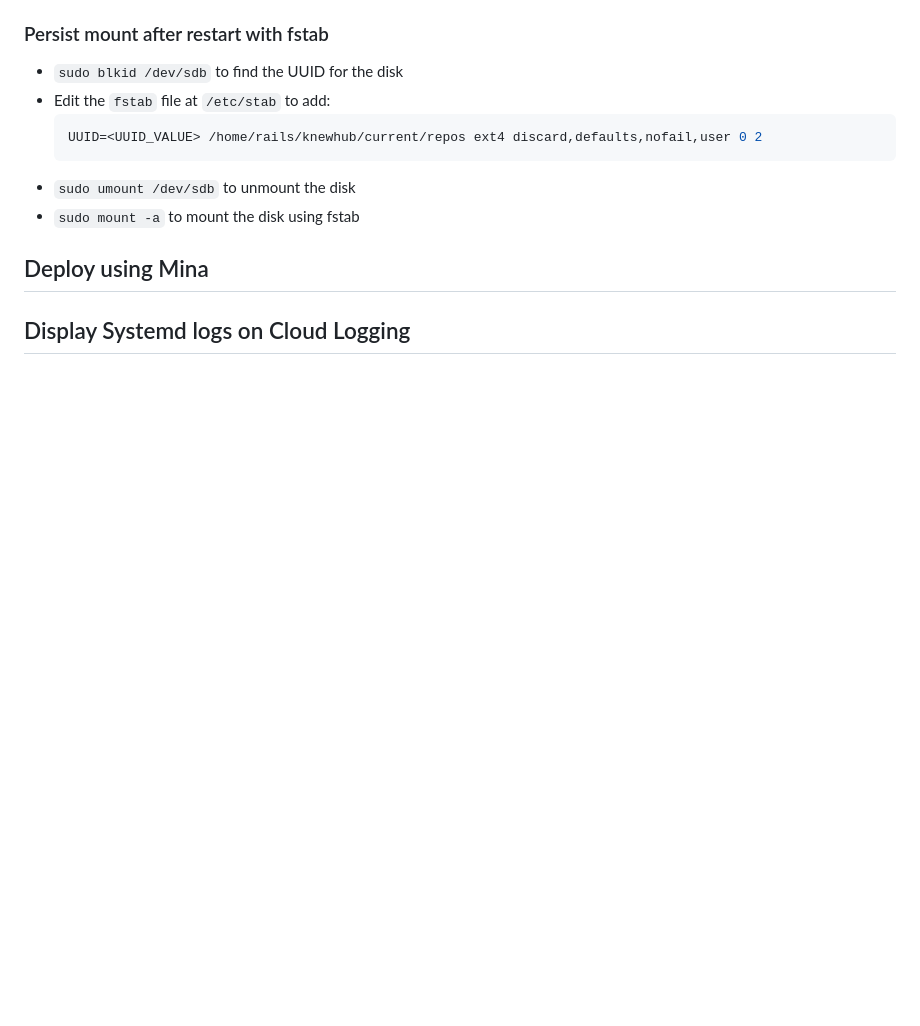
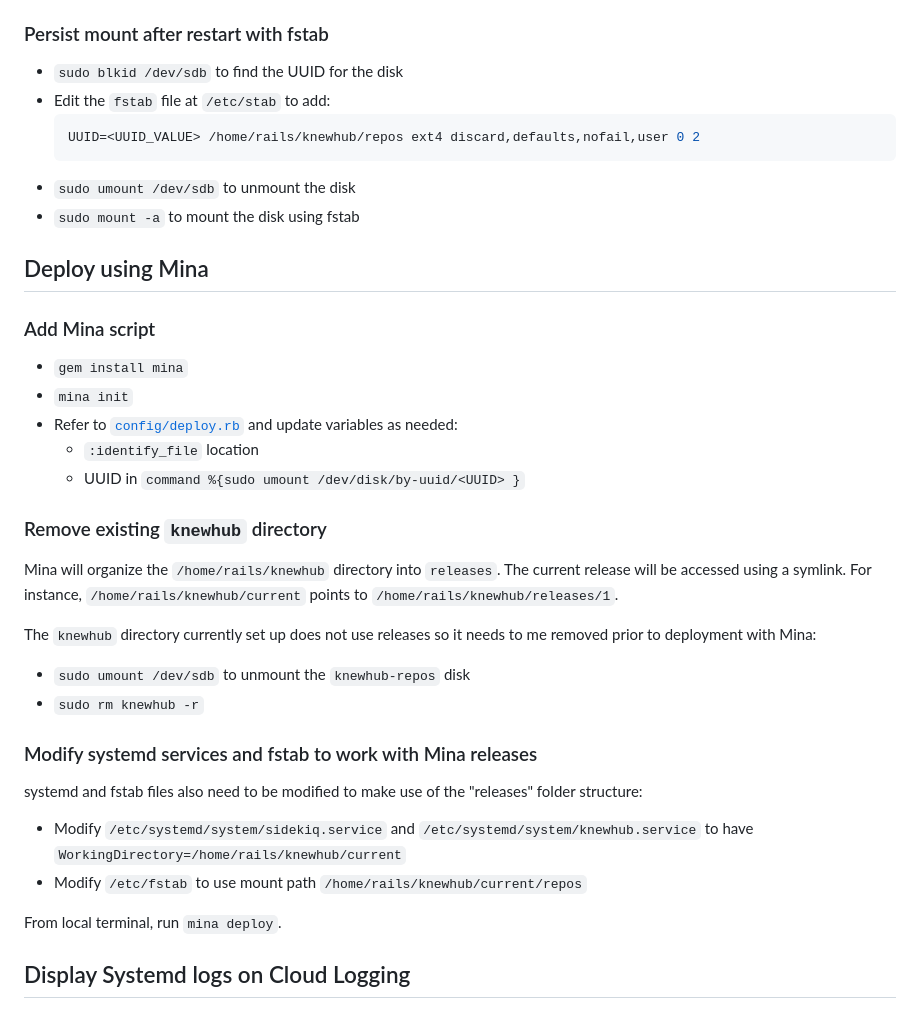
Before and after one commit to knewplay/knewhub, a Markdown page: deployment-instructions.md, the part around the change. Rendered like a GitHub page; blank space fills up the shorter version.

Commit message:
Add deploy using Mina section

````diff
--- a/deployment-instructions.md
+++ b/deployment-instructions.md
@@ -311,11 +311,35 @@ systemd will be used to manage all services that the Rails application requires.
 * `sudo blkid /dev/sdb` to find the UUID for the disk
 * Edit the `fstab` file at `/etc/stab` to add:
     ```sh
-    UUID=<UUID_VALUE> /home/rails/knewhub/current/repos ext4 discard,defaults,nofail,user 0 2
+    UUID=<UUID_VALUE> /home/rails/knewhub/repos ext4 discard,defaults,nofail,user 0 2
     ```
 * `sudo umount /dev/sdb` to unmount the disk
 * `sudo mount -a` to mount the disk using fstab
 
 ## Deploy using Mina
 
+### Add Mina script
+
+* `gem install mina`
+* `mina init`
+* Refer to [`config/deploy.rb`](./config/deploy.rb) and update variables as needed:
+    * `:identify_file` location
+    * UUID in `command %{sudo umount /dev/disk/by-uuid/<UUID> }`
+
+### Remove existing `knewhub` directory
+
+Mina will organize the `/home/rails/knewhub` directory into `releases`. The current release will be accessed using a symlink. For instance, `/home/rails/knewhub/current` points to `/home/rails/knewhub/releases/1`.
+
+The `knewhub` directory currently set up does not use releases so it needs to me removed prior to deployment with Mina:
+* `sudo umount /dev/sdb` to unmount the `knewhub-repos` disk
+* `sudo rm knewhub -r`
+
+### Modify systemd services and fstab to work with Mina releases
+
+systemd and fstab files also need to be modified to make use of the "releases" folder structure:
+* Modify `/etc/systemd/system/sidekiq.service` and `/etc/systemd/system/knewhub.service` to have `WorkingDirectory=/home/rails/knewhub/current`
+* Modify `/etc/fstab` to use mount path `/home/rails/knewhub/current/repos`
+
+From local terminal, run `mina deploy`.
+
 ## Display Systemd logs on Cloud Logging
````
